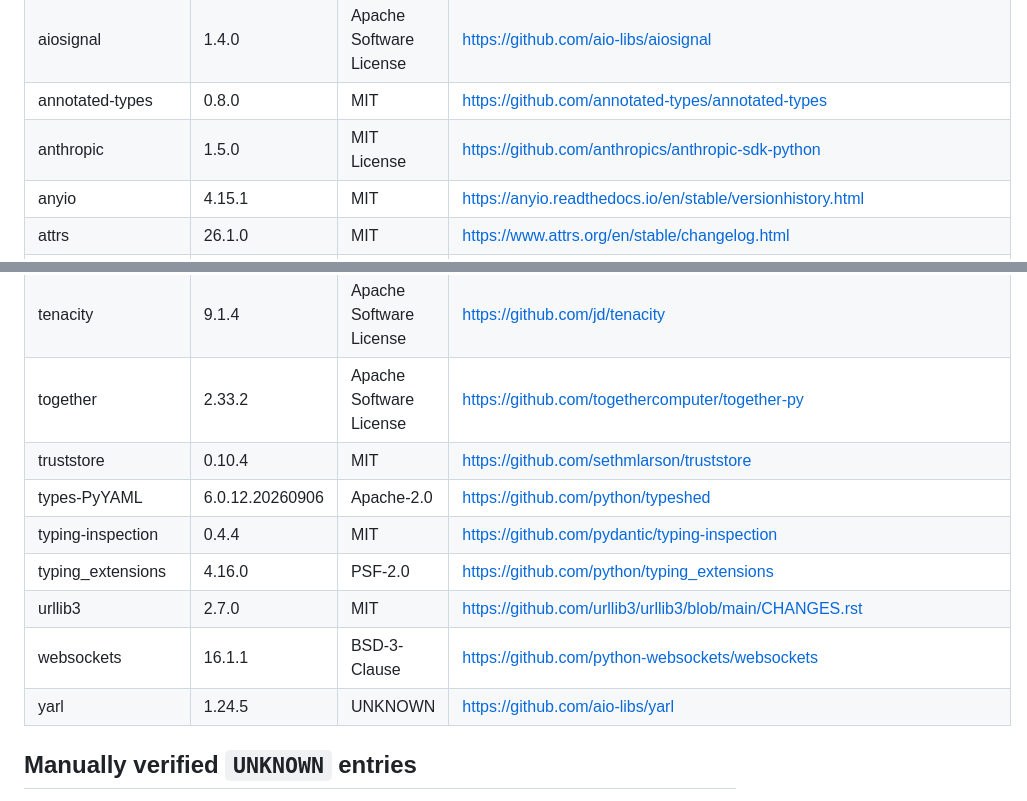
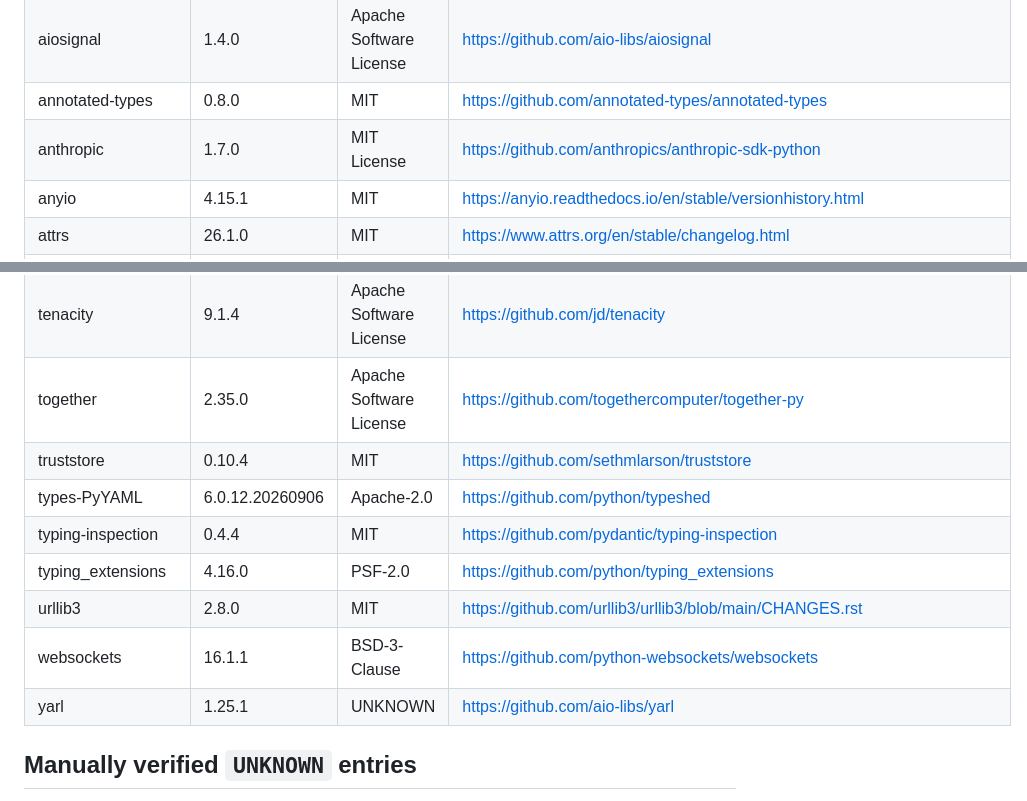
Before and after one commit to herbertkokholm/attest, a Markdown page: THIRD-PARTY-LICENSES.md, 2 parts joined by grey strips. GitHub-like rendering.

Commit message:
chore: regenerate THIRD-PARTY-LICENSES.md

```diff
--- a/THIRD-PARTY-LICENSES.md
+++ b/THIRD-PARTY-LICENSES.md
@@ -24,7 +24,7 @@ license terms.
 | aiohttp                            | 3.14.3          | UNKNOWN                                            | https://github.com/aio-libs/aiohttp                                                                 |
 | aiosignal                          | 1.4.0           | Apache Software License                            | https://github.com/aio-libs/aiosignal                                                               |
 | annotated-types                    | 0.8.0           | MIT                                                | https://github.com/annotated-types/annotated-types                                                  |
-| anthropic                          | 1.5.0           | MIT License                                        | https://github.com/anthropics/anthropic-sdk-python                                                  |
+| anthropic                          | 1.7.0           | MIT License                                        | https://github.com/anthropics/anthropic-sdk-python                                                  |
 | anyio                              | 4.15.1          | MIT                                                | https://anyio.readthedocs.io/en/stable/versionhistory.html                                          |
 | attrs                              | 26.1.0          | MIT                                                | https://www.attrs.org/en/stable/changelog.html                                                      |
 | certifi                            | 2026.7.22       | Mozilla Public License 2.0 (MPL 2.0)               | https://github.com/certifi/python-certifi                                                           |
@@ -73,14 +73,14 @@ license terms.
 | six                                | 1.17.0          | MIT License                                        | https://github.com/benjaminp/six                                                                    |
 | sniffio                            | 1.3.1           | Apache Software License; MIT License               | https://github.com/python-trio/sniffio                                                              |
 | tenacity                           | 9.1.4           | Apache Software License                            | https://github.com/jd/tenacity                                                                      |
-| together                           | 2.33.2          | Apache Software License                            | https://github.com/togethercomputer/together-py                                                     |
+| together                           | 2.35.0          | Apache Software License                            | https://github.com/togethercomputer/together-py                                                     |
 | truststore                         | 0.10.4          | MIT                                                | https://github.com/sethmlarson/truststore                                                           |
 | types-PyYAML                       | 6.0.12.20260906 | Apache-2.0                                         | https://github.com/python/typeshed                                                                  |
 | typing-inspection                  | 0.4.4           | MIT                                                | https://github.com/pydantic/typing-inspection                                                       |
 | typing_extensions                  | 4.16.0          | PSF-2.0                                            | https://github.com/python/typing_extensions                                                         |
-| urllib3                            | 2.7.0           | MIT                                                | https://github.com/urllib3/urllib3/blob/main/CHANGES.rst                                            |
+| urllib3                            | 2.8.0           | MIT                                                | https://github.com/urllib3/urllib3/blob/main/CHANGES.rst                                            |
 | websockets                         | 16.1.1          | BSD-3-Clause                                       | https://github.com/python-websockets/websockets                                                     |
-| yarl                               | 1.24.5          | UNKNOWN                                            | https://github.com/aio-libs/yarl                                                                    |
+| yarl                               | 1.25.1          | UNKNOWN                                            | https://github.com/aio-libs/yarl                                                                    |
 <!-- END GENERATED TABLE -->
 
 ## Manually verified `UNKNOWN` entries
```
Also changed, not shown: other parts of THIRD-PARTY-LICENSES.md (+11 -11 lines).
